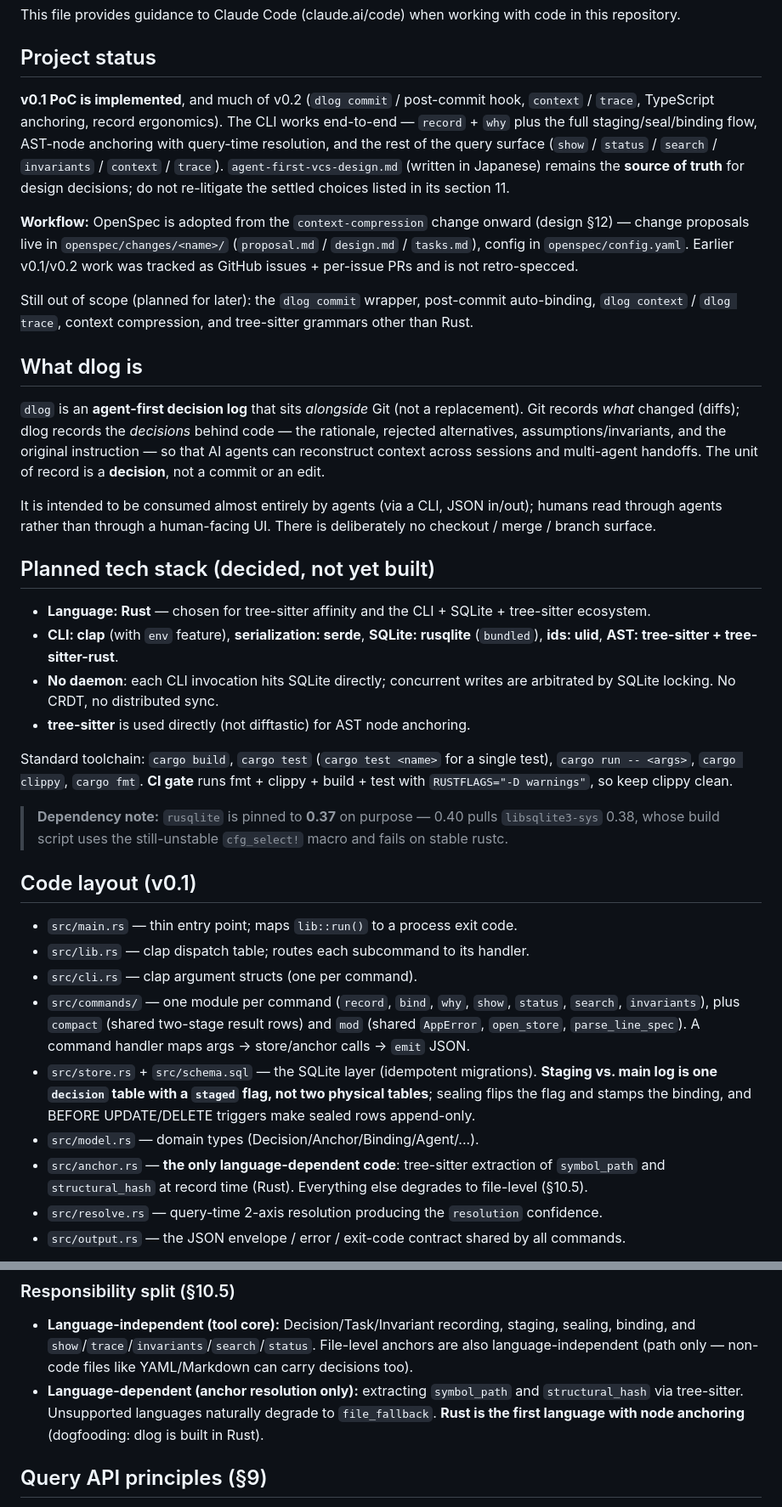
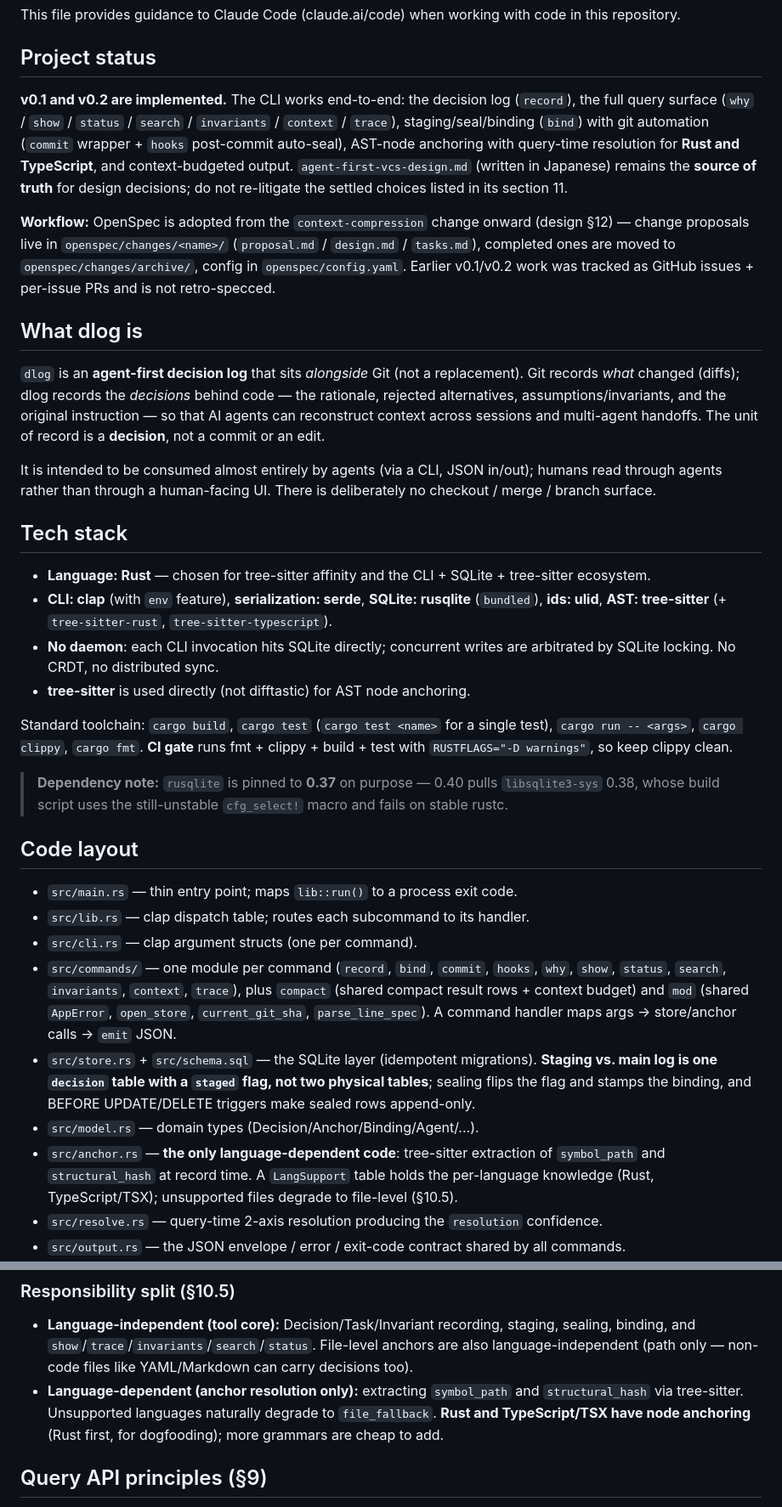
Before and after one commit to nonokia/dlog, a Markdown page: CLAUDE.md, 2 parts joined by grey strips. Shown at 85% size. GitHub-like rendering.

```diff
--- a/CLAUDE.md
+++ b/CLAUDE.md
@@ -4,20 +4,19 @@ This file provides guidance to Claude Code (claude.ai/code) when working with co
 
 ## Project status
 
-**v0.1 PoC is implemented**, and much of v0.2 (`dlog commit` / post-commit hook, `context` /
-`trace`, TypeScript anchoring, record ergonomics). The CLI works end-to-end — `record` + `why`
-plus the full staging/seal/binding flow, AST-node anchoring with query-time resolution, and the
-rest of the query surface (`show` / `status` / `search` / `invariants` / `context` / `trace`).
-`agent-first-vcs-design.md` (written in Japanese) remains the **source of truth** for design
-decisions; do not re-litigate the settled choices listed in its section 11.
+**v0.1 and v0.2 are implemented.** The CLI works end-to-end: the decision log
+(`record`), the full query surface (`why` / `show` / `status` / `search` /
+`invariants` / `context` / `trace`), staging/seal/binding (`bind`) with git
+automation (`commit` wrapper + `hooks` post-commit auto-seal), AST-node anchoring
+with query-time resolution for **Rust and TypeScript**, and context-budgeted
+output. `agent-first-vcs-design.md` (written in Japanese) remains the **source of
+truth** for design decisions; do not re-litigate the settled choices listed in
+its section 11.
 
 **Workflow:** OpenSpec is adopted from the `context-compression` change onward (design §12) —
 change proposals live in `openspec/changes/<name>/` (`proposal.md` / `design.md` / `tasks.md`),
-config in `openspec/config.yaml`. Earlier v0.1/v0.2 work was tracked as GitHub issues + per-issue
-PRs and is not retro-specced.
-
-Still out of scope (planned for later): the `dlog commit` wrapper, post-commit auto-binding,
-`dlog context` / `dlog trace`, context compression, and tree-sitter grammars other than Rust.
+completed ones are moved to `openspec/changes/archive/`, config in `openspec/config.yaml`. Earlier
+v0.1/v0.2 work was tracked as GitHub issues + per-issue PRs and is not retro-specced.
 
 ## What dlog is
 
@@ -31,11 +30,11 @@ It is intended to be consumed almost entirely by agents (via a CLI, JSON in/out)
 through agents rather than through a human-facing UI. There is deliberately no checkout / merge /
 branch surface.
 
-## Planned tech stack (decided, not yet built)
+## Tech stack
 
 - **Language: Rust** — chosen for tree-sitter affinity and the CLI + SQLite + tree-sitter ecosystem.
 - **CLI: clap** (with `env` feature), **serialization: serde**, **SQLite: rusqlite** (`bundled`),
-  **ids: ulid**, **AST: tree-sitter + tree-sitter-rust**.
+  **ids: ulid**, **AST: tree-sitter** (+ `tree-sitter-rust`, `tree-sitter-typescript`).
 - **No daemon**: each CLI invocation hits SQLite directly; concurrent writes are arbitrated by
   SQLite locking. No CRDT, no distributed sync.
 - **tree-sitter** is used directly (not difftastic) for AST node anchoring.
@@ -47,20 +46,22 @@ with `RUSTFLAGS="-D warnings"`, so keep clippy clean.
 > **Dependency note:** `rusqlite` is pinned to **0.37** on purpose — 0.40 pulls `libsqlite3-sys`
 > 0.38, whose build script uses the still-unstable `cfg_select!` macro and fails on stable rustc.
 
-## Code layout (v0.1)
+## Code layout
 
 - `src/main.rs` — thin entry point; maps `lib::run()` to a process exit code.
 - `src/lib.rs` — clap dispatch table; routes each subcommand to its handler.
 - `src/cli.rs` — clap argument structs (one per command).
-- `src/commands/` — one module per command (`record`, `bind`, `why`, `show`, `status`, `search`,
-  `invariants`), plus `compact` (shared two-stage result rows) and `mod` (shared `AppError`,
-  `open_store`, `parse_line_spec`). A command handler maps args → store/anchor calls → `emit` JSON.
+- `src/commands/` — one module per command (`record`, `bind`, `commit`, `hooks`, `why`, `show`,
+  `status`, `search`, `invariants`, `context`, `trace`), plus `compact` (shared compact result
+  rows + context budget) and `mod` (shared `AppError`, `open_store`, `current_git_sha`,
+  `parse_line_spec`). A command handler maps args → store/anchor calls → `emit` JSON.
 - `src/store.rs` + `src/schema.sql` — the SQLite layer (idempotent migrations). **Staging vs. main
   log is one `decision` table with a `staged` flag, not two physical tables**; sealing flips the
   flag and stamps the binding, and BEFORE UPDATE/DELETE triggers make sealed rows append-only.
 - `src/model.rs` — domain types (Decision/Anchor/Binding/Agent/...).
 - `src/anchor.rs` — **the only language-dependent code**: tree-sitter extraction of `symbol_path`
-  and `structural_hash` at record time (Rust). Everything else degrades to file-level (§10.5).
+  and `structural_hash` at record time. A `LangSupport` table holds the per-language knowledge
+  (Rust, TypeScript/TSX); unsupported files degrade to file-level (§10.5).
 - `src/resolve.rs` — query-time 2-axis resolution producing the `resolution` confidence.
 - `src/output.rs` — the JSON envelope / error / exit-code contract shared by all commands.
 - `templates/AGENTS.md` — instruction template shipped for agents that *use* dlog (distinct from
@@ -119,8 +120,8 @@ blocked.
   binding, and `show`/`trace`/`invariants`/`search`/`status`. File-level anchors are also
   language-independent (path only — non-code files like YAML/Markdown can carry decisions too).
 - **Language-dependent (anchor resolution only):** extracting `symbol_path` and `structural_hash`
-  via tree-sitter. Unsupported languages naturally degrade to `file_fallback`. **Rust is the first
-  language with node anchoring** (dogfooding: dlog is built in Rust).
+  via tree-sitter. Unsupported languages naturally degrade to `file_fallback`. **Rust and
+  TypeScript/TSX have node anchoring** (Rust first, for dogfooding); more grammars are cheap to add.
 
 ## Query API principles (§9)
 - **Two-stage retrieval:** queries default to a compact form (id + rationale summary + binding +
```
Also changed, not shown: other parts of CLAUDE.md (+12 -9 lines), README.md (+17 -8 lines).
